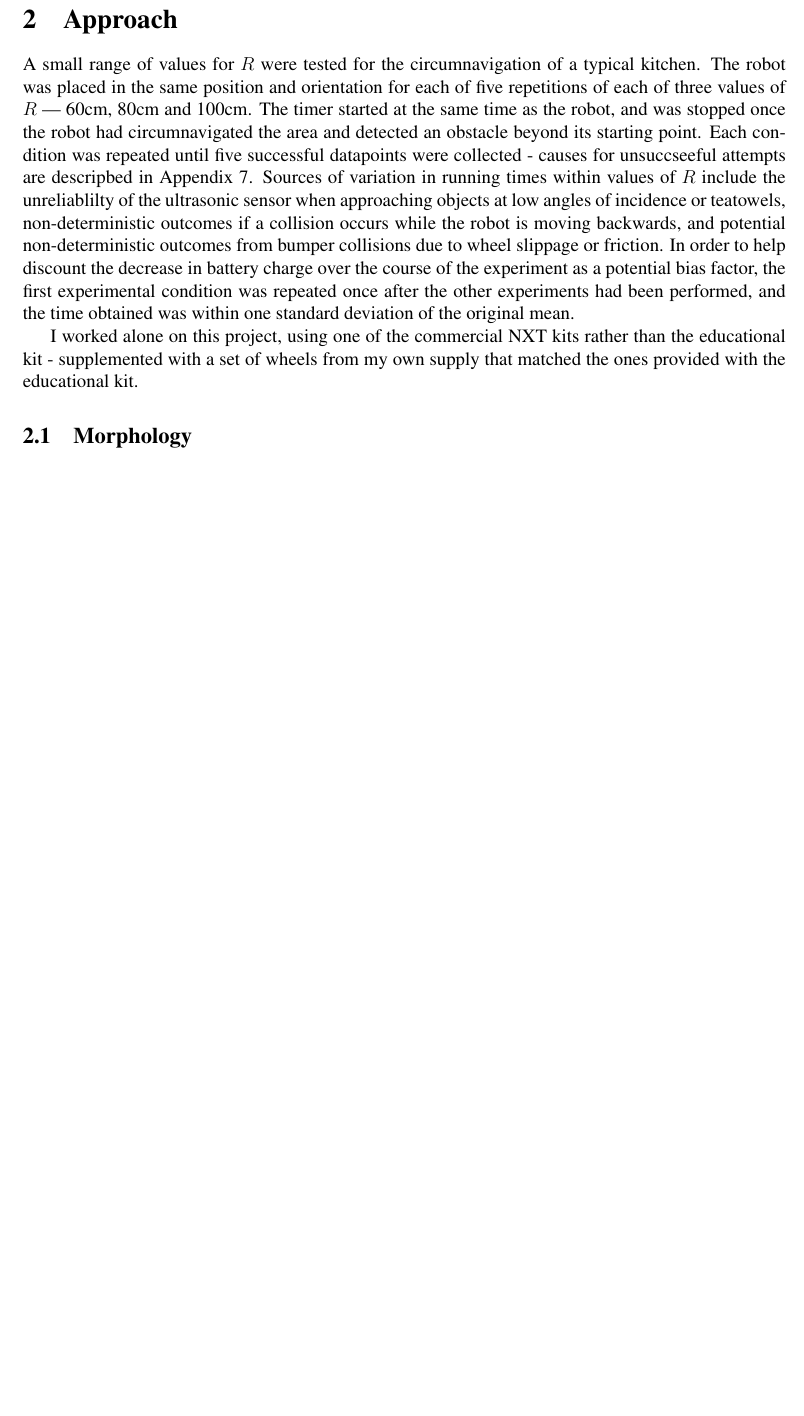
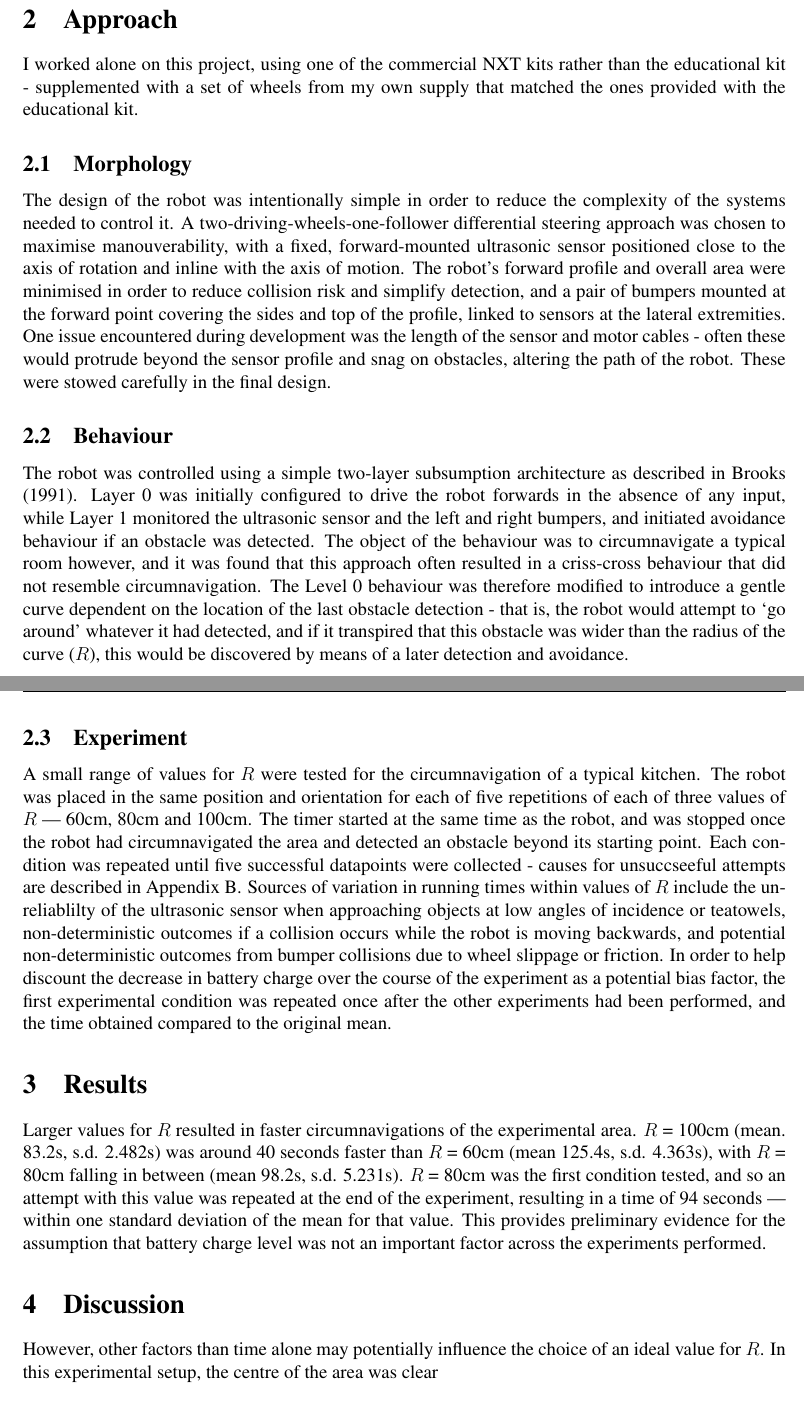
Before and after one commit to thomas-ae-smith/cm50230lego, a LaTeX document (docs/report.tex): part of page 1 of 2 before the commit and two parts of pages 1 and 2 of 3 after it, the two joined at a grey line, cut so that both start at the same text, the shorter picture padded with empty space. Compiled offline with pdfLaTeX.

Commit message:
Progress.

```diff
--- a/docs/report.tex
+++ b/docs/report.tex
@@ -51,8 +51,6 @@ Built a mindstorms robot, implemented basic subsumption article as discussed in
 % other papers here too if you are taking an approach from another
 % paper, or modifying it only slightly.
 
-A small range of values for $R$ were tested for the circumnavigation of a typical kitchen. The robot was placed in the same position and orientation for each of five repetitions of each of three values of $R$ --- 60cm, 80cm and 100cm. The timer started at the same time as the robot, and was stopped once the robot had circumnavigated the area and detected an obstacle beyond its starting point. Each condition was repeated until five successful datapoints were collected - causes for unsuccseeful attempts are descripbed in Appendix \ref{app:fail}.
-Sources of variation in running times within values of $R$ include the unreliablilty of the ultrasonic sensor when approaching objects at low angles of incidence or teatowels, non-deterministic outcomes if a collision occurs while the robot is moving backwards, and potential non-deterministic outcomes from bumper collisions due to wheel slippage or friction. In order to help discount the decrease in battery charge over the course of the experiment as a potential bias factor, the first experimental condition was repeated once after the other experiments had been performed, and the time obtained was within one standard deviation of the original mean.
 
 I worked alone on this project, using one of the commercial NXT kits rather than the educational kit - supplemented with a set of wheels from my own supply that matched the ones provided with the educational kit.
 % Please do mention who shared your robot in the approach section, and
@@ -61,11 +59,14 @@ I worked alone on this project, using one of the commercial NXT kits rather than
 % each write your report independently.
 
 \subsection{Morphology}
+The design of the robot was intentionally simple in order to reduce the complexity of the systems needed to control it. A two-driving-wheels-one-follower differential steering approach was chosen to maximise manouverability, with a fixed, forward-mounted ultrasonic sensor positioned close to the axis of rotation and inline with the axis of motion. The robot's forward profile and overall area were minimised in order to reduce collision risk and simplify detection, and a pair of bumpers mounted at the forward point covering the sides and top of the profile, linked to sensors at the lateral extremities. One issue encountered during development was the length of the sensor and motor cables - often these would protrude beyond the sensor profile and snag on obstacles, altering the path of the robot. These were stowed carefully in the final design.
 
 \subsection{Behaviour}
-\citet{BrooksAIJ91}
+The robot was controlled using a simple two-layer subsumption architecture as described in \citet{BrooksAIJ91}. Layer 0 was initially configured to drive the robot forwards in the absence of any input, while Layer 1 monitored the ultrasonic sensor and the left and right bumpers, and initiated avoidance behaviour if an obstacle was detected. The object of the behaviour was to circumnavigate a typical room however, and it was found that this approach often resulted in a criss-cross behaviour that did not resemble circumnavigation. The Level 0 behaviour was therefore modified to introduce a gentle curve dependent on the location of the last obstacle detection - that is, the robot would attempt to `go around' whatever it had detected, and if it transpired that this obstacle was wider than the radius of the curve ($R$), this would be discovered by means of a later detection and avoidance.
 
 \subsection{Experiment}
+A small range of values for $R$ were tested for the circumnavigation of a typical kitchen. The robot was placed in the same position and orientation for each of five repetitions of each of three values of $R$ --- 60cm, 80cm and 100cm. The timer started at the same time as the robot, and was stopped once the robot had circumnavigated the area and detected an obstacle beyond its starting point. Each condition was repeated until five successful datapoints were collected - causes for unsuccseeful attempts are described in Appendix \ref{app:fail}.
+Sources of variation in running times within values of $R$ include the unreliablilty of the ultrasonic sensor when approaching objects at low angles of incidence or teatowels, non-deterministic outcomes if a collision occurs while the robot is moving backwards, and potential non-deterministic outcomes from bumper collisions due to wheel slippage or friction. In order to help discount the decrease in battery charge over the course of the experiment as a potential bias factor, the first experimental condition was repeated once after the other experiments had been performed, and the time obtained compared to the original mean.
 
 
 \section{Results}
@@ -80,7 +81,11 @@ I worked alone on this project, using one of the commercial NXT kits rather than
 % surprisingly short, since the Approach section is the one giving
 % details, this is purely and only factual outcomes.
 
+Larger values for $R$ resulted in faster circumnavigations of the experimental area. $R$ = 100cm (mean. 83.2s, s.d. 2.482s) was around 40 seconds faster than $R$ = 60cm (mean 125.4s, s.d. 4.363s), with $R$ = 80cm falling in between (mean 98.2s, s.d. 5.231s). $R$ = 80cm was the first condition tested, and so an attempt with this value was repeated at the end of the experiment, resulting in a time of 94 seconds --- within one standard deviation of the mean for that value. This provides preliminary evidence for the assumption that battery charge level was not an important factor across the experiments performed.
+
 \section{Discussion}
+
+However, other factors than time alone may potentially influence the choice of an ideal value for $R$. In this experimental setup, the centre of the area was clear
 
 % The discussion is the most discursive part of your paper, it {\em may}
 % include speculation. You should discuss the extent to which your
```
Also changed, not shown: docs/report.pdf, docs/report.tex (10 more changed lines).
